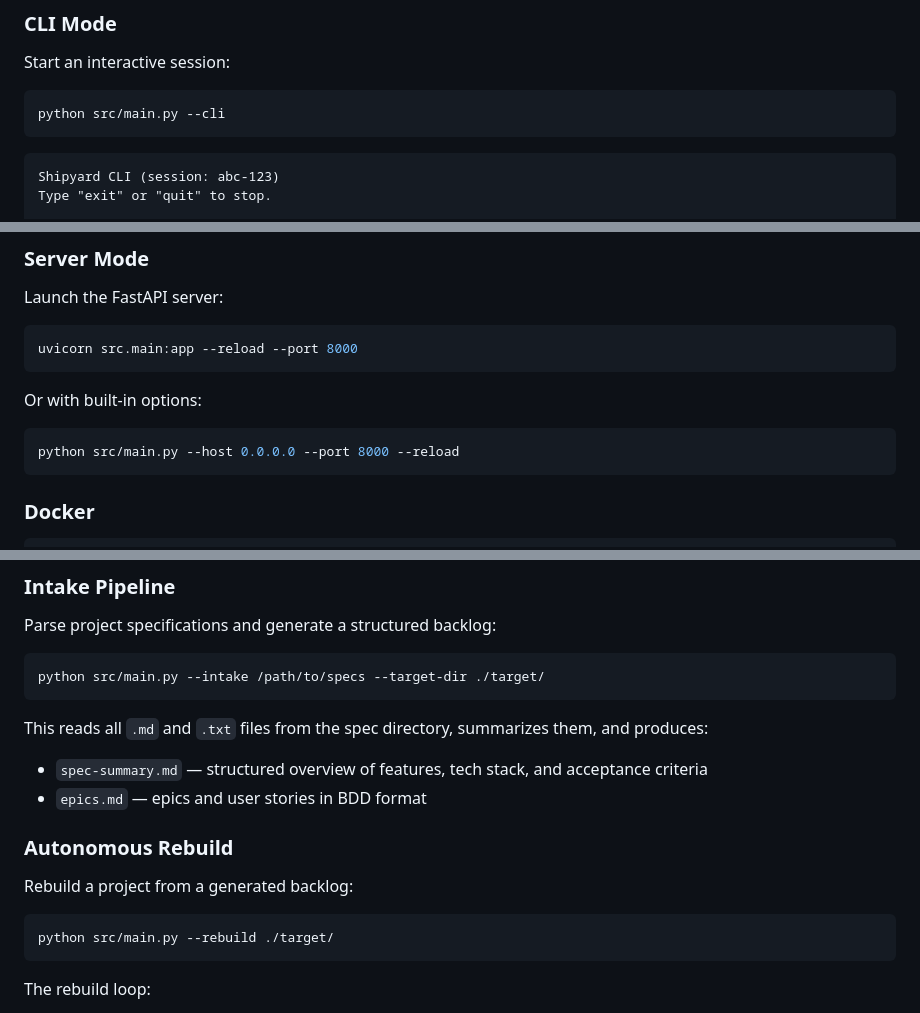
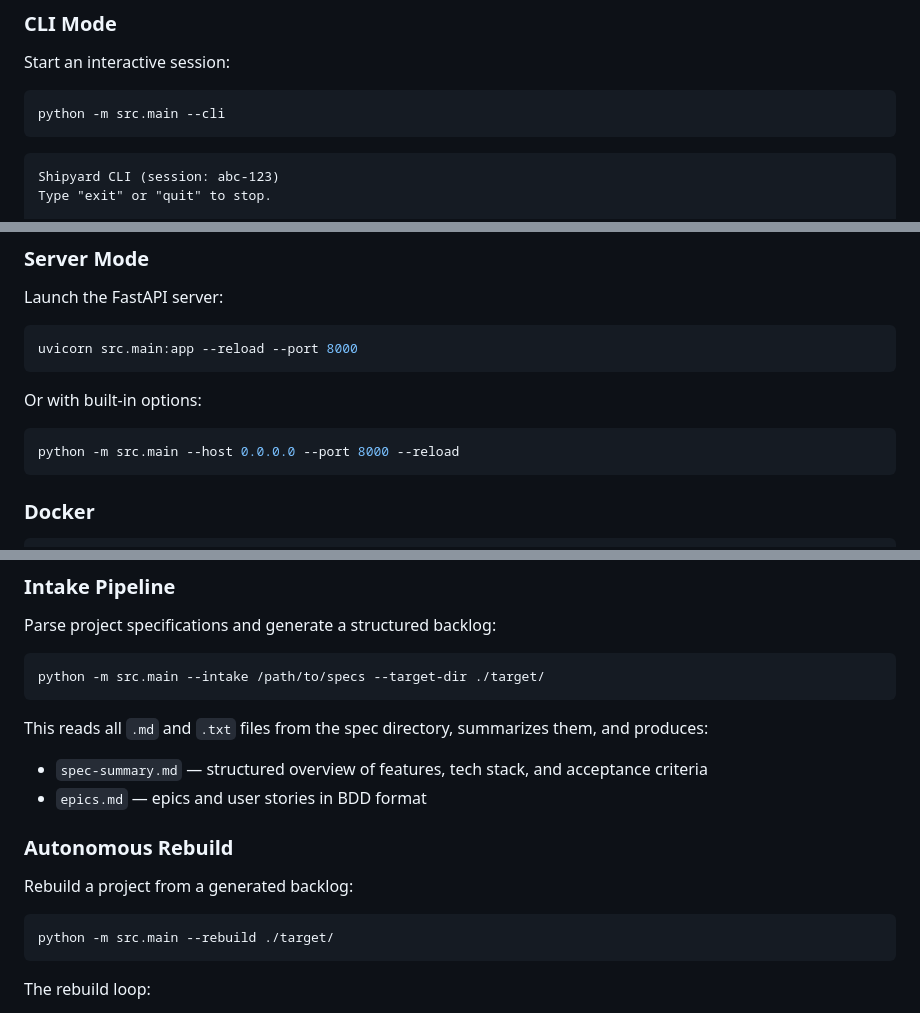
Before and after one commit to dmalcorn/shipyard, a Markdown page: gauntlet_docs/users-guide.md, 3 parts joined by grey strips. GitHub-like rendering.

Commit message:
Fix CLI commands in user guide: use python -m src.main
Direct `python src/main.py` doesn't work due to module imports.
The correct invocation is `python -m src.main`.

Co-Authored-By: Claude Opus 4.6 <noreply@anthropic.com>

````diff
--- a/gauntlet_docs/users-guide.md
+++ b/gauntlet_docs/users-guide.md
@@ -46,7 +46,7 @@ Shipyard supports three modes: interactive CLI, HTTP API server, and Docker.
 Start an interactive session:
 
 ```bash
-python src/main.py --cli
+python -m src.main --cli
 ```
 
 ```
@@ -76,7 +76,7 @@ uvicorn src.main:app --reload --port 8000
 Or with built-in options:
 
 ```bash
-python src/main.py --host 0.0.0.0 --port 8000 --reload
+python -m src.main --host 0.0.0.0 --port 8000 --reload
 ```
 
 ### Docker
@@ -254,7 +254,7 @@ Submit a human intervention during an active rebuild session when the pipeline e
 Parse project specifications and generate a structured backlog:
 
 ```bash
-python src/main.py --intake /path/to/specs --target-dir ./target/
+python -m src.main --intake /path/to/specs --target-dir ./target/
 ```
 
 This reads all `.md` and `.txt` files from the spec directory, summarizes them, and produces:
@@ -267,7 +267,7 @@ This reads all `.md` and `.txt` files from the spec directory, summarizes them,
 Rebuild a project from a generated backlog:
 
 ```bash
-python src/main.py --rebuild ./target/
+python -m src.main --rebuild ./target/
 ```
 
 The rebuild loop:
````
